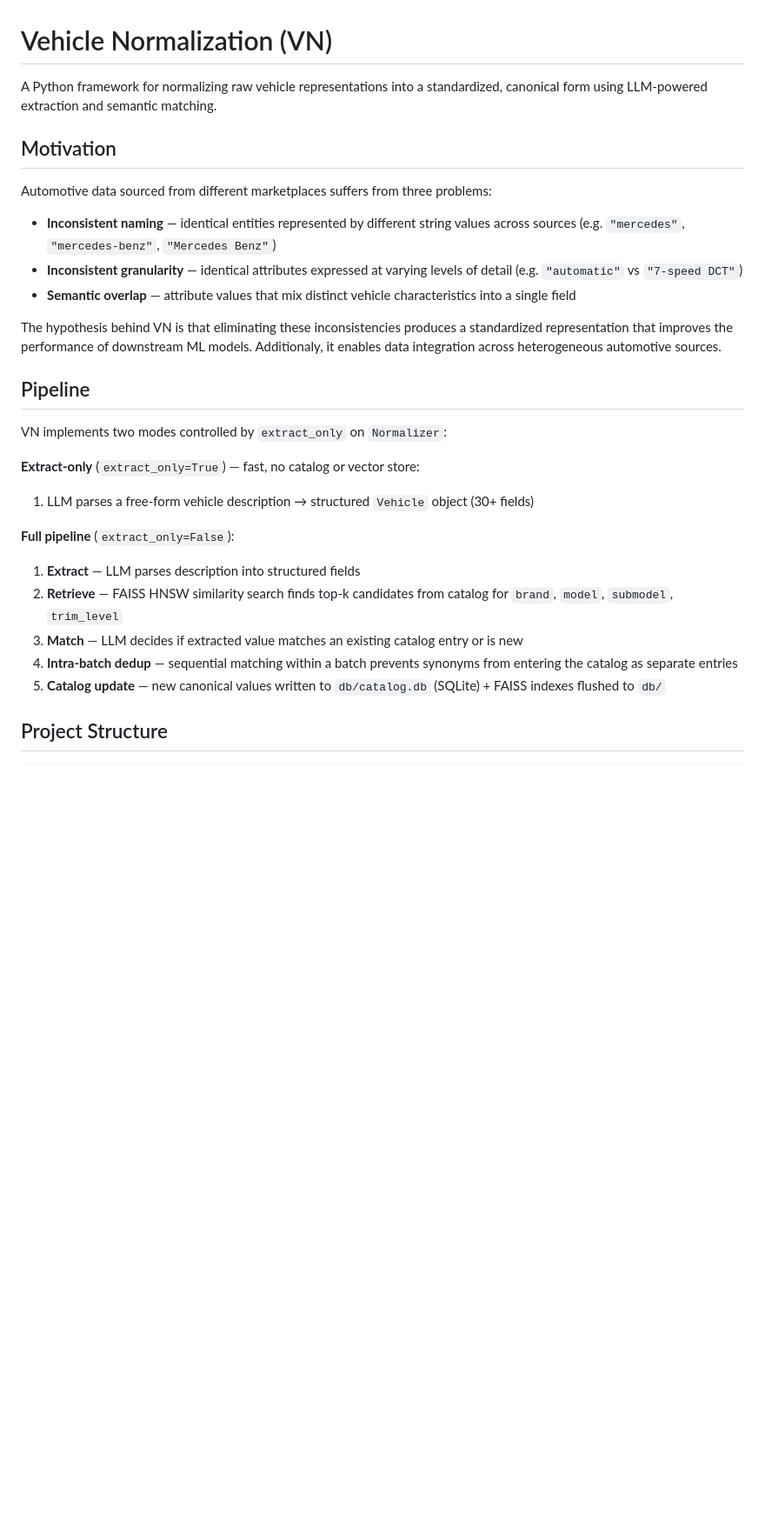
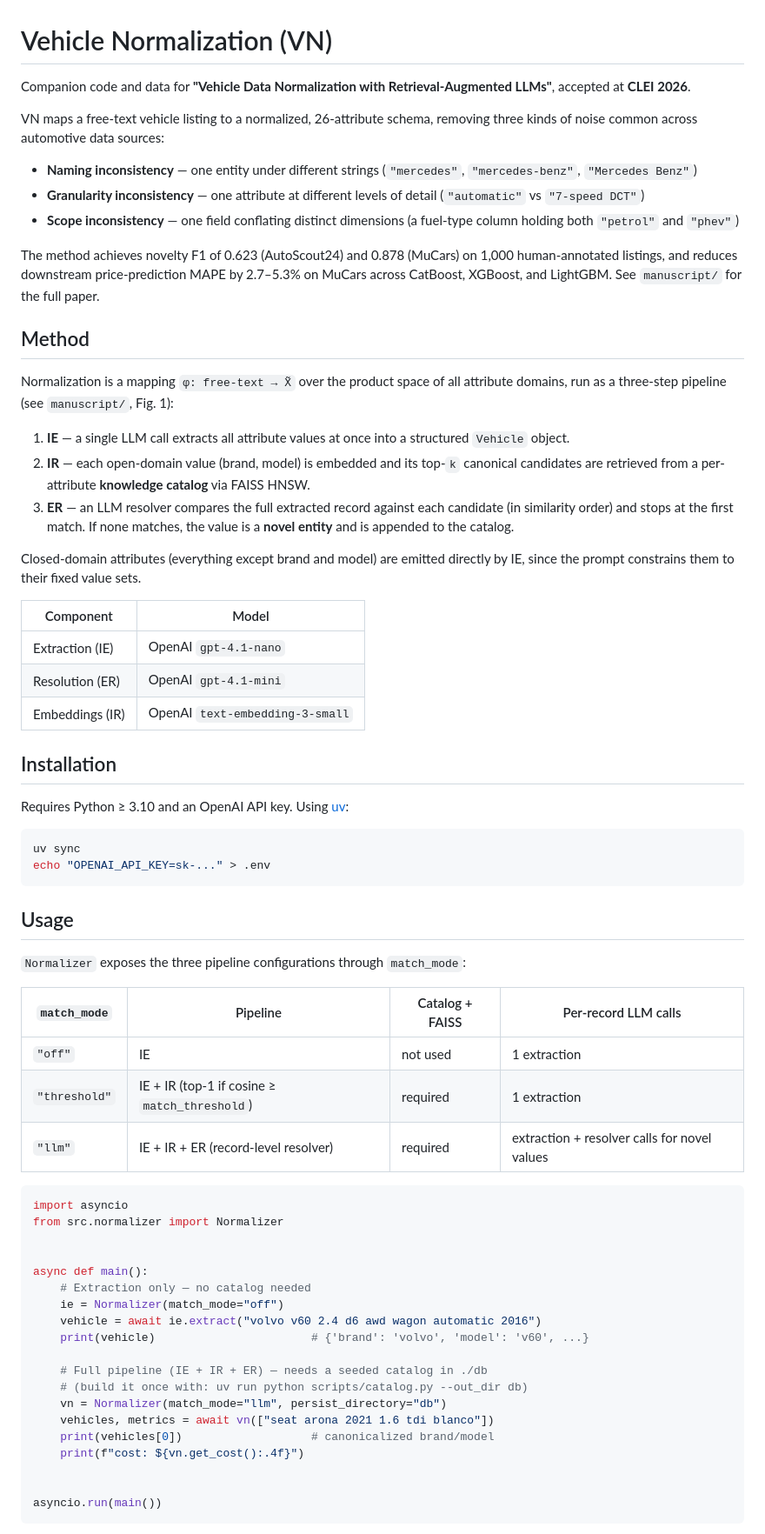
Before and after one commit to diegoquezadac/vn, a Markdown page: README.md, the part around one of its changes. Shown at 87% size. GitHub-like rendering; blank space fills up the shorter version.

````diff
--- a/README.md
+++ b/README.md
@@ -1,29 +1,69 @@
 # Vehicle Normalization (VN)
 
-A Python framework for normalizing raw vehicle representations into a standardized, canonical form using LLM-powered extraction and semantic matching.
+Companion code and data for **"Vehicle Data Normalization with Retrieval-Augmented LLMs"**, accepted at **CLEI 2026**.
 
-## Motivation
+VN maps a free-text vehicle listing to a normalized, 26-attribute schema, removing three kinds of noise common across automotive data sources:
 
-Automotive data sourced from different marketplaces suffers from three problems:
+- **Naming inconsistency** — one entity under different strings (`"mercedes"`, `"mercedes-benz"`, `"Mercedes Benz"`)
+- **Granularity inconsistency** — one attribute at different levels of detail (`"automatic"` vs `"7-speed DCT"`)
+- **Scope inconsistency** — one field conflating distinct dimensions (a fuel-type column holding both `"petrol"` and `"phev"`)
 
-- **Inconsistent naming** — identical entities represented by different string values across sources (e.g. `"mercedes"`, `"mercedes-benz"`, `"Mercedes Benz"`)
-- **Inconsistent granularity** — identical attributes expressed at varying levels of detail (e.g. `"automatic"` vs `"7-speed DCT"`)
-- **Semantic overlap** — attribute values that mix distinct vehicle characteristics into a single field
+The method achieves novelty F1 of 0.623 (AutoScout24) and 0.878 (MuCars) on 1,000 human-annotated listings, and reduces downstream price-prediction MAPE by 2.7–5.3% on MuCars across CatBoost, XGBoost, and LightGBM. See `manuscript/` for the full paper.
 
-The hypothesis behind VN is that eliminating these inconsistencies produces a standardized representation that improves the performance of downstream ML models. Additionaly, it enables data integration across heterogeneous automotive sources.
+## Method
 
-## Pipeline
+Normalization is a mapping `φ: free-text → X̃` over the product space of all attribute domains, run as a three-step pipeline (see `manuscript/`, Fig. 1):
 
-VN implements two modes controlled by `extract_only` on `Normalizer`:
+1. **IE** — a single LLM call extracts all attribute values at once into a structured `Vehicle` object.
+2. **IR** — each open-domain value (brand, model) is embedded and its top-`k` canonical candidates are retrieved from a per-attribute **knowledge catalog** via FAISS HNSW.
+3. **ER** — an LLM resolver compares the full extracted record against each candidate (in similarity order) and stops at the first match. If none matches, the value is a **novel entity** and is appended to the catalog.
 
-**Extract-only** (`extract_only=True`) — fast, no catalog or vector store:
-1. LLM parses a free-form vehicle description → structured `Vehicle` object (30+ fields)
+Closed-domain attributes (everything except brand and model) are emitted directly by IE, since the prompt constrains them to their fixed value sets.
 
-**Full pipeline** (`extract_only=False`):
-1. **Extract** — LLM parses description into structured fields
-2. **Retrieve** — FAISS HNSW similarity search finds top-k candidates from catalog for `brand`, `model`, `submodel`, `trim_level`
-3. **Match** — LLM decides if extracted value matches an existing catalog entry or is new
-4. **Intra-batch dedup** — sequential matching within a batch prevents synonyms from entering the catalog as separate entries
-5. **Catalog update** — new canonical values written to `db/catalog.db` (SQLite) + FAISS indexes flushed to `db/`
+| Component | Model |
+| --- | --- |
+| Extraction (IE) | OpenAI `gpt-4.1-nano` |
+| Resolution (ER) | OpenAI `gpt-4.1-mini` |
+| Embeddings (IR) | OpenAI `text-embedding-3-small` |
 
-## Project Structure
+## Installation
+
+Requires Python ≥ 3.10 and an OpenAI API key. Using [uv](https://github.com/astral-sh/uv):
+
+```bash
+uv sync
+echo "OPENAI_API_KEY=sk-..." > .env
+```
+
+## Usage
+
+`Normalizer` exposes the three pipeline configurations through `match_mode`:
+
+| `match_mode` | Pipeline | Catalog + FAISS | Per-record LLM calls |
+| --- | --- | --- | --- |
+| `"off"`       | IE                         | not used | 1 extraction |
+| `"threshold"` | IE + IR (top-1 if cosine ≥ `match_threshold`) | required | 1 extraction |
+| `"llm"`       | IE + IR + ER (record-level resolver) | required | extraction + resolver calls for novel values |
+
+```python
+import asyncio
+from src.normalizer import Normalizer
+
+
+async def main():
+    # Extraction only — no catalog needed
+    ie = Normalizer(match_mode="off")
+    vehicle = await ie.extract("volvo v60 2.4 d6 awd wagon automatic 2016")
+    print(vehicle)                       # {'brand': 'volvo', 'model': 'v60', ...}
+
+    # Full pipeline (IE + IR + ER) — needs a seeded catalog in ./db
+    # (build it once with: uv run python scripts/catalog.py --out_dir db)
+    vn = Normalizer(match_mode="llm", persist_directory="db")
+    vehicles, metrics = await vn(["seat arona 2021 1.6 tdi blanco"])
+    print(vehicles[0])                   # canonicalized brand/model
+    print(f"cost: ${vn.get_cost():.4f}")
+
+
+asyncio.run(main())
+```
+
````
Also changed, not shown: other parts of README.md (+70 -108 lines).
